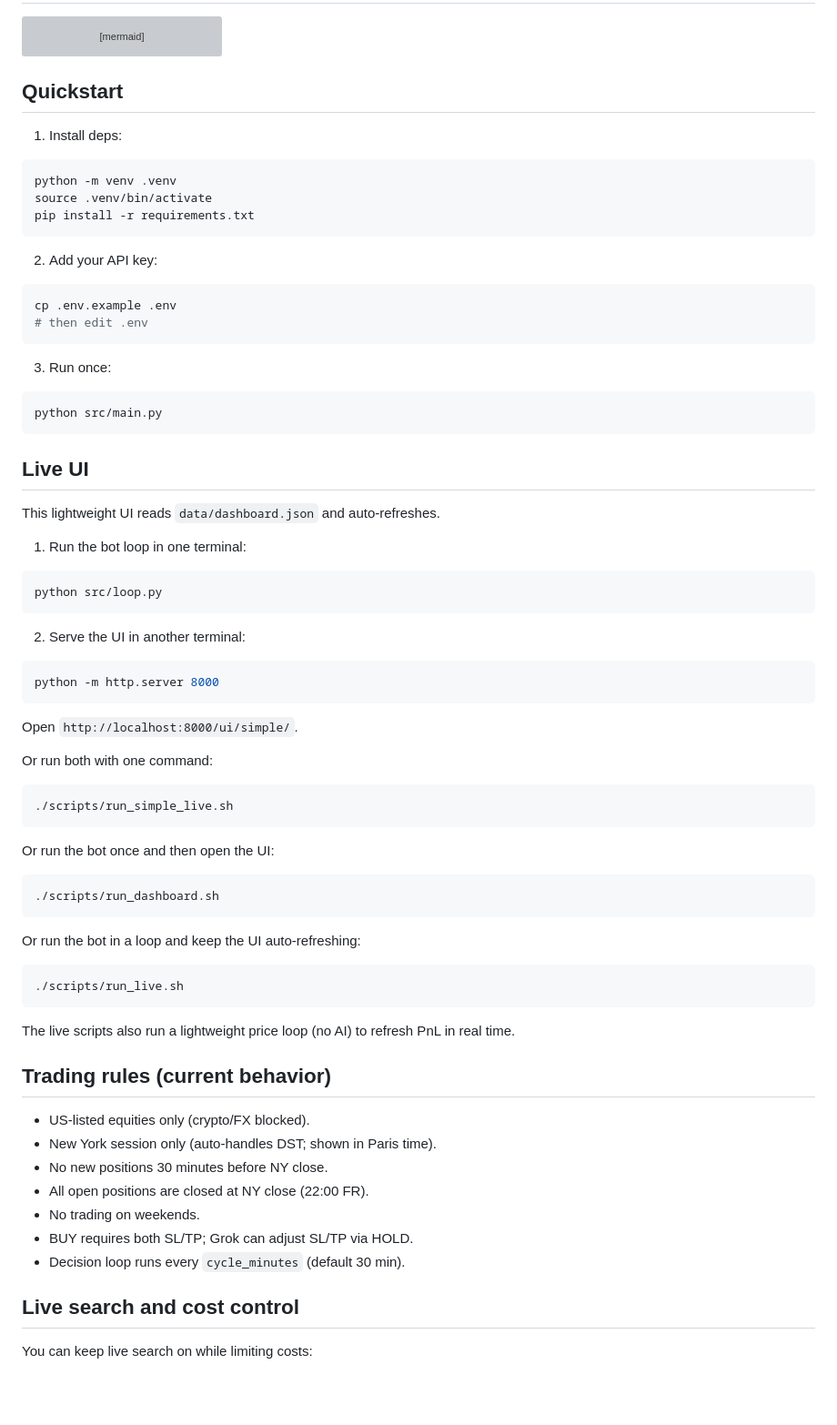
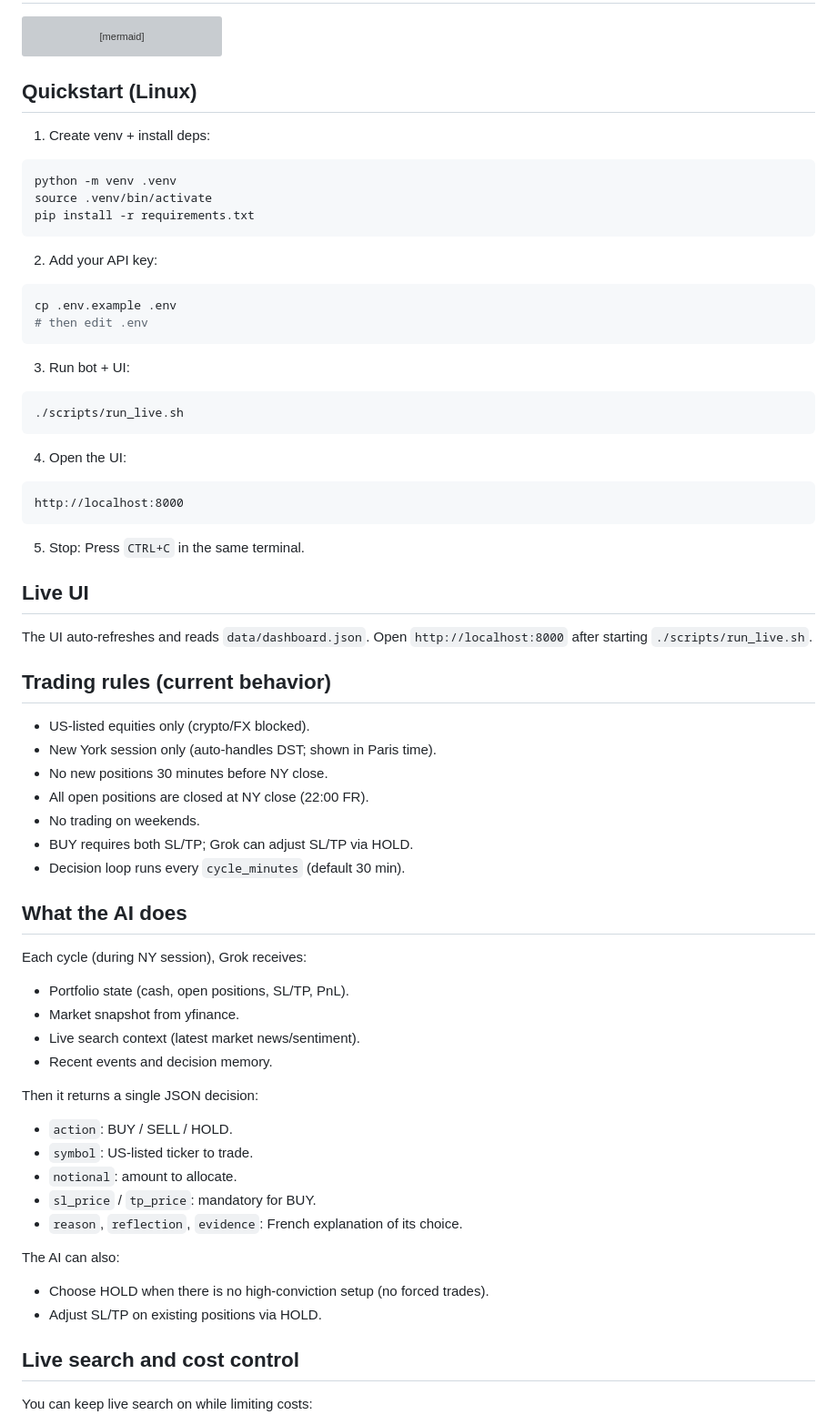
Before and after one commit to tlm159/Grok-Agentic-Trader, a Markdown page: README.md, the part around the change. Shown at 91% size. Drawn GitHub-style; blank space fills up the shorter version; grey boxes are pictures that could not be loaded.

Commit message:
Document AI behavior

````diff
--- a/README.md
+++ b/README.md
@@ -21,9 +21,9 @@ flowchart TD
   L[Price loop] --> I
 ```
 
-## Quickstart
+## Quickstart (Linux)
 
-1) Install deps:
+1) Create venv + install deps:
 ```bash
 python -m venv .venv
 source .venv/bin/activate
@@ -36,46 +36,23 @@ cp .env.example .env
 # then edit .env
 ```
 
-3) Run once:
-```bash
-python src/main.py
-```
-
-## Live UI
-
-This lightweight UI reads `data/dashboard.json` and auto-refreshes.
-
-1) Run the bot loop in one terminal:
-```bash
-python src/loop.py
-```
-
-2) Serve the UI in another terminal:
-```bash
-python -m http.server 8000
-```
-
-Open `http://localhost:8000/ui/simple/`.
-
-Or run both with one command:
-
-```bash
-./scripts/run_simple_live.sh
-```
-
-Or run the bot once and then open the UI:
-
-```bash
-./scripts/run_dashboard.sh
-```
-
-Or run the bot in a loop and keep the UI auto-refreshing:
-
+3) Run bot + UI:
 ```bash
 ./scripts/run_live.sh
 ```
 
-The live scripts also run a lightweight price loop (no AI) to refresh PnL in real time.
+4) Open the UI:
+```
+http://localhost:8000
+```
+
+5) Stop:
+Press `CTRL+C` in the same terminal.
+
+## Live UI
+
+The UI auto-refreshes and reads `data/dashboard.json`.
+Open `http://localhost:8000` after starting `./scripts/run_live.sh`.
 
 ## Trading rules (current behavior)
 
@@ -86,6 +63,25 @@ The live scripts also run a lightweight price loop (no AI) to refresh PnL in rea
 - No trading on weekends.
 - BUY requires both SL/TP; Grok can adjust SL/TP via HOLD.
 - Decision loop runs every `cycle_minutes` (default 30 min).
+
+## What the AI does
+
+Each cycle (during NY session), Grok receives:
+- Portfolio state (cash, open positions, SL/TP, PnL).
+- Market snapshot from yfinance.
+- Live search context (latest market news/sentiment).
+- Recent events and decision memory.
+
+Then it returns a single JSON decision:
+- `action`: BUY / SELL / HOLD.
+- `symbol`: US-listed ticker to trade.
+- `notional`: amount to allocate.
+- `sl_price` / `tp_price`: mandatory for BUY.
+- `reason`, `reflection`, `evidence`: French explanation of its choice.
+
+The AI can also:
+- Choose HOLD when there is no high‑conviction setup (no forced trades).
+- Adjust SL/TP on existing positions via HOLD.
 
 ## Live search and cost control
 
````
